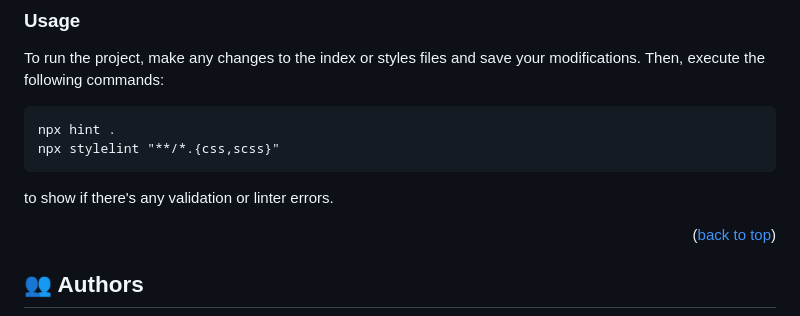
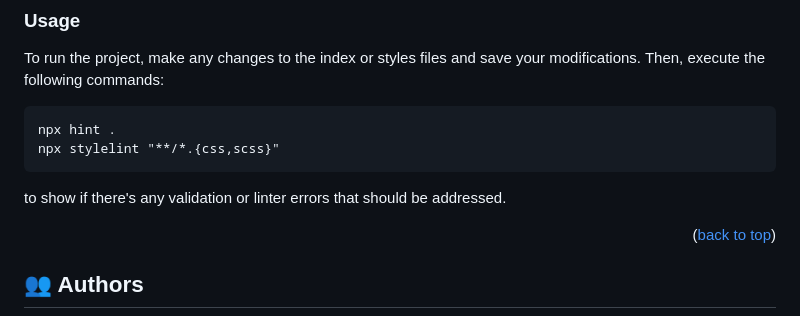
Before and after one commit to AdrianNv/Hello, a Markdown page: README.md, the part around the change. Rendered like a GitHub page.

````diff
--- a/README.md
+++ b/README.md
@@ -95,7 +95,7 @@ npx hint .
 npx stylelint "**/*.{css,scss}"
 ```
 
-to show if there's any validation or linter errors.
+to show if there's any validation or linter errors that should be addressed.
 
 
 
````
